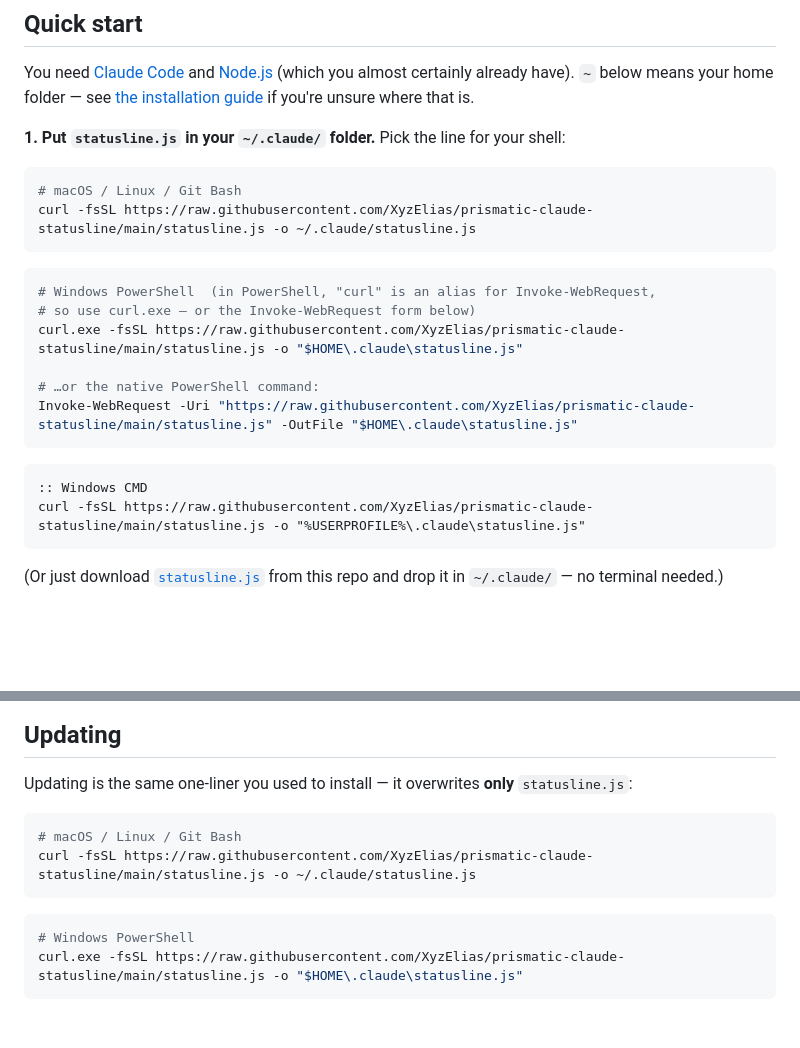
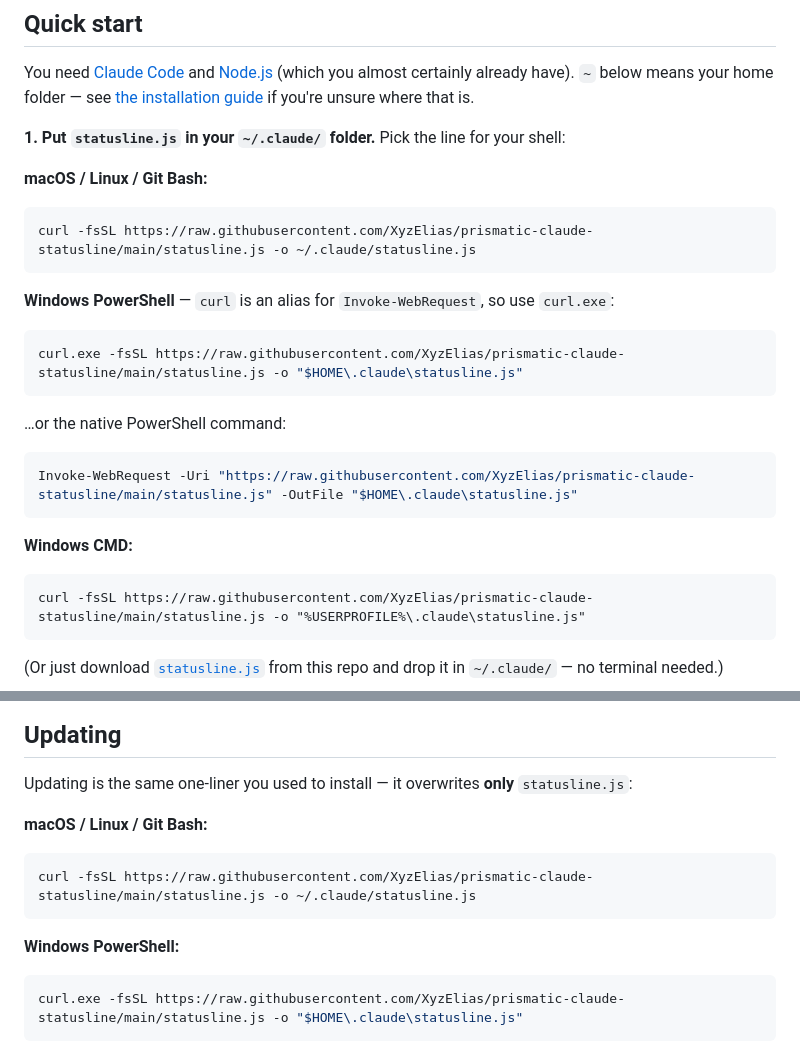
Before and after one commit to XyzElias/prismatic-claude-statusline, a Markdown page: README.md, 2 parts joined by grey strips. Drawn GitHub-style; blank space fills up the shorter version.

Commit message:
README: move shell labels out of the copyable code blocks
The leading comments (# macOS / Linux / Git Bash, etc.) were inside the
fenced code blocks, so the copy button copied them along with the
command. Each block now holds exactly one command; the shell labels live
as bold text above. Split the PowerShell curl.exe and Invoke-WebRequest
alternatives into separate one-command blocks.

````diff
--- a/README.md
+++ b/README.md
@@ -39,22 +39,27 @@ You need [Claude Code](https://code.claude.com) and [Node.js](https://nodejs.org
 
 **1. Put `statusline.js` in your `~/.claude/` folder.** Pick the line for your shell:
 
+**macOS / Linux / Git Bash:**
+
 ```bash
-# macOS / Linux / Git Bash
 curl -fsSL https://raw.githubusercontent.com/XyzElias/prismatic-claude-statusline/main/statusline.js -o ~/.claude/statusline.js
 ```
 
+**Windows PowerShell** — `curl` is an alias for `Invoke-WebRequest`, so use `curl.exe`:
+
 ```powershell
-# Windows PowerShell  (in PowerShell, "curl" is an alias for Invoke-WebRequest,
-# so use curl.exe — or the Invoke-WebRequest form below)
 curl.exe -fsSL https://raw.githubusercontent.com/XyzElias/prismatic-claude-statusline/main/statusline.js -o "$HOME\.claude\statusline.js"
+```
 
-# …or the native PowerShell command:
+…or the native PowerShell command:
+
+```powershell
 Invoke-WebRequest -Uri "https://raw.githubusercontent.com/XyzElias/prismatic-claude-statusline/main/statusline.js" -OutFile "$HOME\.claude\statusline.js"
 ```
 
+**Windows CMD:**
+
 ```bat
-:: Windows CMD
 curl -fsSL https://raw.githubusercontent.com/XyzElias/prismatic-claude-statusline/main/statusline.js -o "%USERPROFILE%\.claude\statusline.js"
 ```
 
@@ -139,13 +144,15 @@ Changes take effect on your next interaction with Claude Code.
 
 Updating is the same one-liner you used to install — it overwrites **only** `statusline.js`:
 
+**macOS / Linux / Git Bash:**
+
 ```bash
-# macOS / Linux / Git Bash
 curl -fsSL https://raw.githubusercontent.com/XyzElias/prismatic-claude-statusline/main/statusline.js -o ~/.claude/statusline.js
 ```
 
+**Windows PowerShell:**
+
 ```powershell
-# Windows PowerShell
 curl.exe -fsSL https://raw.githubusercontent.com/XyzElias/prismatic-claude-statusline/main/statusline.js -o "$HOME\.claude\statusline.js"
 ```
 
````
